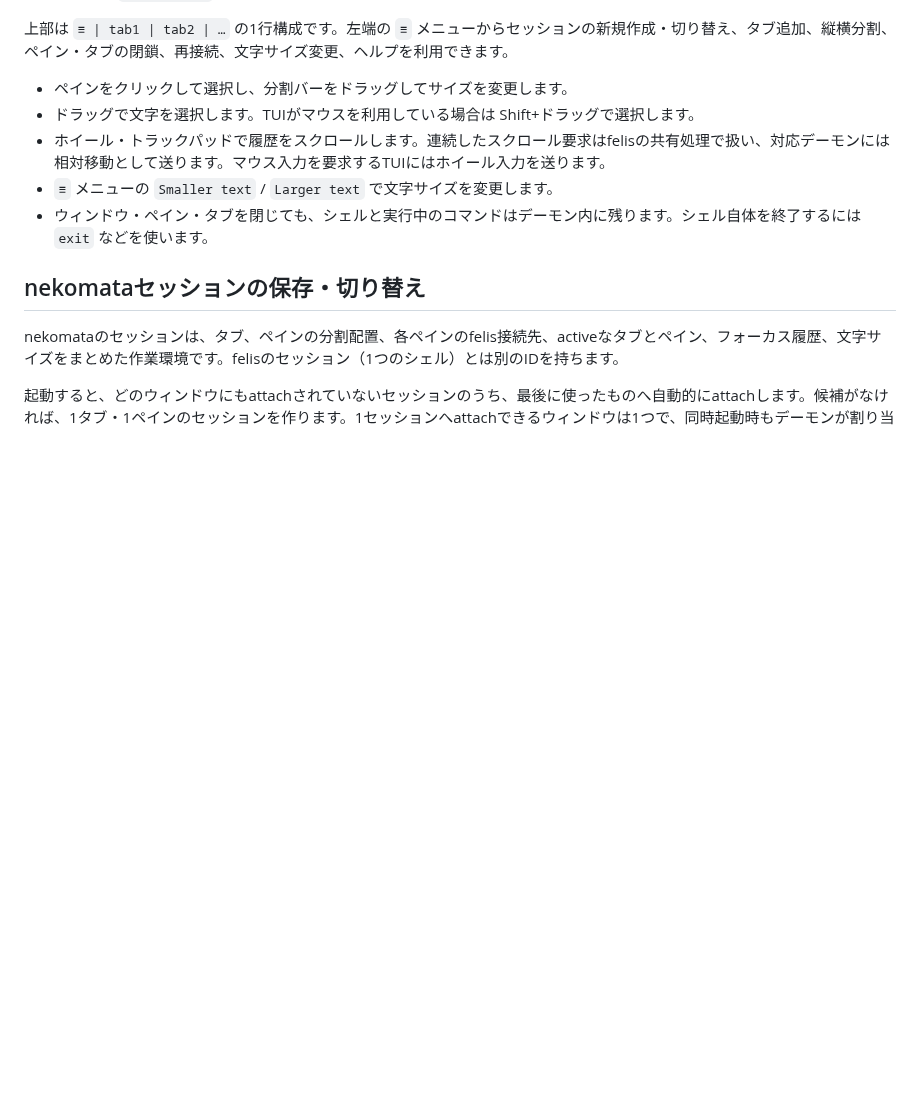
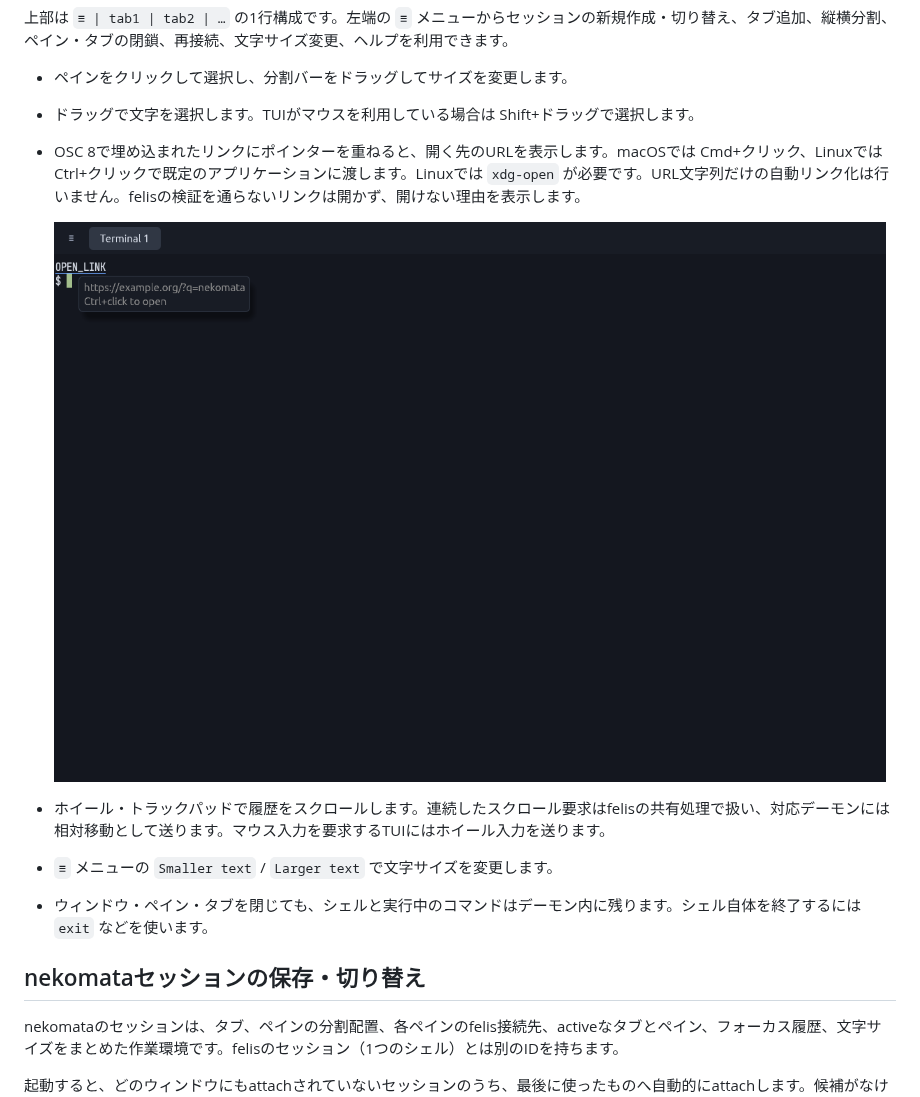
Before and after one commit to atusy/nekomata, a Markdown page: README.md, the part around the change. GitHub-like rendering; pictures changed too: docs/images/terminal-tools-link.png (added); blank space fills up the shorter version.

```diff
--- a/README.md
+++ b/README.md
@@ -69,6 +69,10 @@ flake の対象は `aarch64-darwin`、`x86_64-linux`、`aarch64-linux` です。
 
 - ペインをクリックして選択し、分割バーをドラッグしてサイズを変更します。
 - ドラッグで文字を選択します。TUIがマウスを利用している場合は Shift+ドラッグで選択します。
+- OSC 8で埋め込まれたリンクにポインターを重ねると、開く先のURLを表示します。macOSでは Cmd+クリック、Linuxでは Ctrl+クリックで既定のアプリケーションに渡します。Linuxでは `xdg-open` が必要です。URL文字列だけの自動リンク化は行いません。felisの検証を通らないリンクは開かず、開けない理由を表示します。
+
+  ![リンクのURLプレビュー](docs/images/terminal-tools-link.png)
+
 - ホイール・トラックパッドで履歴をスクロールします。連続したスクロール要求はfelisの共有処理で扱い、対応デーモンには相対移動として送ります。マウス入力を要求するTUIにはホイール入力を送ります。
 - `≡` メニューの `Smaller text` / `Larger text` で文字サイズを変更します。
 - ウィンドウ・ペイン・タブを閉じても、シェルと実行中のコマンドはデーモン内に残ります。シェル自体を終了するには `exit` などを使います。
```
Also changed, not shown: 4 other files.
